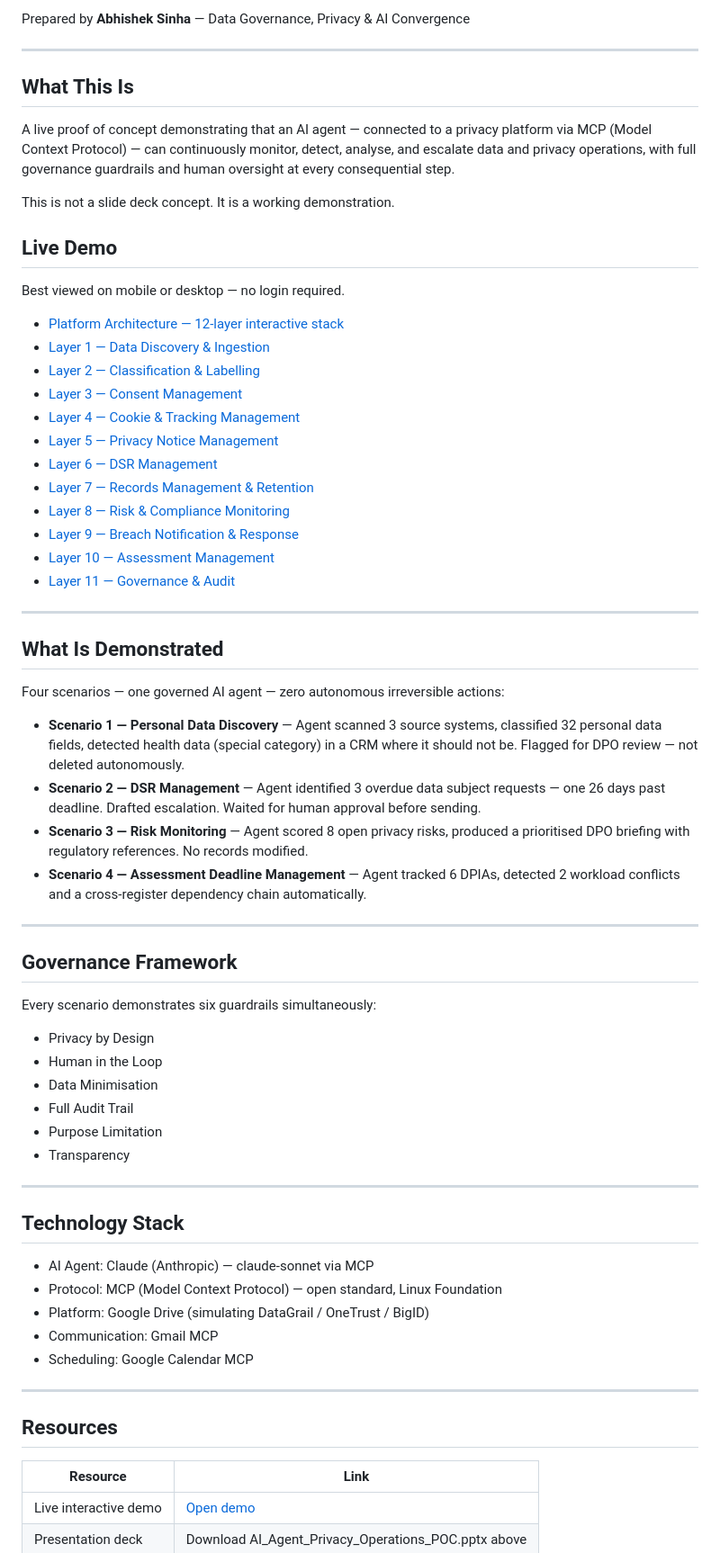
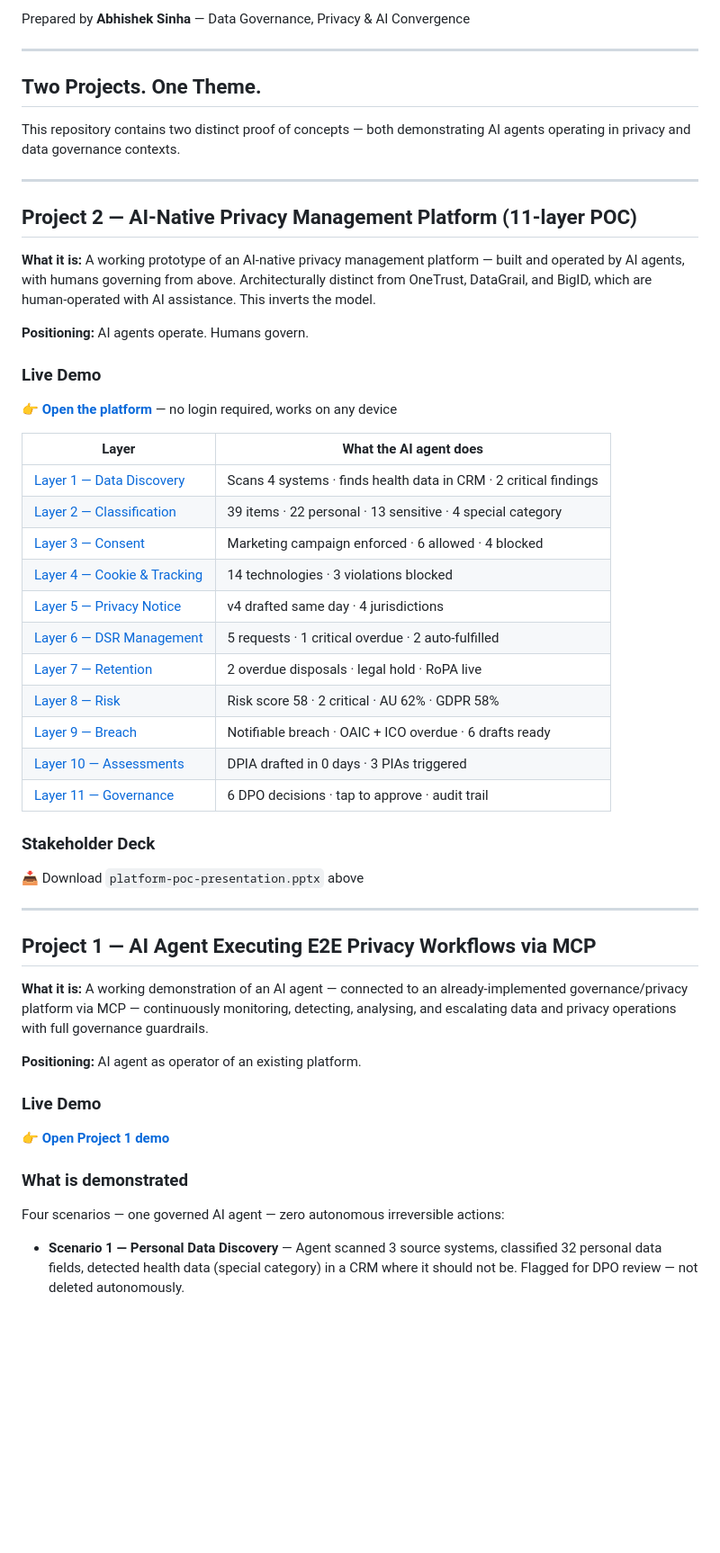
Before and after one commit to AbhishekGovernance/Ai-Agent-Data-Privacy-Execution, a Markdown page: README.md, the part around one of its changes. Shown at 90% size. Rendered like a GitHub page; blank space fills up the shorter version.

```diff
--- a/README.md
+++ b/README.md
@@ -6,67 +6,50 @@ Prepared by **Abhishek Sinha** — Data Governance, Privacy & AI Convergence
 
 ---
 
-## What This Is
+## Two Projects. One Theme.
 
-A live proof of concept demonstrating that an AI agent — connected to a privacy platform via MCP (Model Context Protocol) — can continuously monitor, detect, analyse, and escalate data and privacy operations, with full governance guardrails and human oversight at every consequential step.
+This repository contains two distinct proof of concepts — both demonstrating AI agents operating in privacy and data governance contexts.
 
-This is not a slide deck concept. It is a working demonstration.
-
-## Live Demo
-Best viewed on mobile or desktop — no login required.
-
-- [Platform Architecture — 12-layer interactive stack](https://abhishekgovernance.github.io/Ai-Agent-Data-Privacy-Execution/)
-- [Layer 1 — Data Discovery & Ingestion](https://abhishekgovernance.github.io/Ai-Agent-Data-Privacy-Execution/platform-layer1-data-discovery.html)
-- [Layer 2 — Classification & Labelling](https://abhishekgovernance.github.io/Ai-Agent-Data-Privacy-Execution/platform-layer2-classification.html)
-- [Layer 3 — Consent Management](https://abhishekgovernance.github.io/Ai-Agent-Data-Privacy-Execution/platform-layer3-consent.html)
-- [Layer 4 — Cookie & Tracking Management](https://abhishekgovernance.github.io/Ai-Agent-Data-Privacy-Execution/platform-layer4-cookie-tracking.html)
-- [Layer 5 — Privacy Notice Management](https://abhishekgovernance.github.io/Ai-Agent-Data-Privacy-Execution/platform-layer5-privacy-notice.html)
-- [Layer 6 — DSR Management](https://abhishekgovernance.github.io/Ai-Agent-Data-Privacy-Execution/platform-layer6-dsr.html)
-- [Layer 7 — Records Management & Retention](https://abhishekgovernance.github.io/Ai-Agent-Data-Privacy-Execution/platform-layer7-retention.html)
-- [Layer 8 — Risk & Compliance Monitoring](https://abhishekgovernance.github.io/Ai-Agent-Data-Privacy-Execution/platform-layer8-risk.html)
-- [Layer 9 — Breach Notification & Response](https://abhishekgovernance.github.io/Ai-Agent-Data-Privacy-Execution/platform-layer9-breach.html)
-- [Layer 10 — Assessment Management](https://abhishekgovernance.github.io/Ai-Agent-Data-Privacy-Execution/platform-layer10-assessments.html)
-- [Layer 11 — Governance & Audit](https://abhishekgovernance.github.io/Ai-Agent-Data-Privacy-Execution/platform-layer11-governance.html)
 ---
 
-## What Is Demonstrated
+## Project 2 — AI-Native Privacy Management Platform (11-layer POC)
 
+**What it is:** A working prototype of an AI-native privacy management platform — built and operated by AI agents, with humans governing from above. Architecturally distinct from OneTrust, DataGrail, and BigID, which are human-operated with AI assistance. This inverts the model.
+
+**Positioning:** AI agents operate. Humans govern.
+
+### Live Demo
+👉 **[Open the platform](https://abhishekgovernance.github.io/Ai-Agent-Data-Privacy-Execution/)** — no login required, works on any device
+
+| Layer | What the AI agent does |
+|---|---|
+| [Layer 1 — Data Discovery](https://abhishekgovernance.github.io/Ai-Agent-Data-Privacy-Execution/platform-layer1-data-discovery.html) | Scans 4 systems · finds health data in CRM · 2 critical findings |
+| [Layer 2 — Classification](https://abhishekgovernance.github.io/Ai-Agent-Data-Privacy-Execution/platform-layer2-classification.html) | 39 items · 22 personal · 13 sensitive · 4 special category |
+| [Layer 3 — Consent](https://abhishekgovernance.github.io/Ai-Agent-Data-Privacy-Execution/platform-layer3-consent.html) | Marketing campaign enforced · 6 allowed · 4 blocked |
+| [Layer 4 — Cookie & Tracking](https://abhishekgovernance.github.io/Ai-Agent-Data-Privacy-Execution/platform-layer4-cookie-tracking.html) | 14 technologies · 3 violations blocked |
+| [Layer 5 — Privacy Notice](https://abhishekgovernance.github.io/Ai-Agent-Data-Privacy-Execution/platform-layer5-privacy-notice.html) | v4 drafted same day · 4 jurisdictions |
+| [Layer 6 — DSR Management](https://abhishekgovernance.github.io/Ai-Agent-Data-Privacy-Execution/platform-layer6-dsr.html) | 5 requests · 1 critical overdue · 2 auto-fulfilled |
+| [Layer 7 — Retention](https://abhishekgovernance.github.io/Ai-Agent-Data-Privacy-Execution/platform-layer7-retention.html) | 2 overdue disposals · legal hold · RoPA live |
+| [Layer 8 — Risk](https://abhishekgovernance.github.io/Ai-Agent-Data-Privacy-Execution/platform-layer8-risk.html) | Risk score 58 · 2 critical · AU 62% · GDPR 58% |
+| [Layer 9 — Breach](https://abhishekgovernance.github.io/Ai-Agent-Data-Privacy-Execution/platform-layer9-breach.html) | Notifiable breach · OAIC + ICO overdue · 6 drafts ready |
+| [Layer 10 — Assessments](https://abhishekgovernance.github.io/Ai-Agent-Data-Privacy-Execution/platform-layer10-assessments.html) | DPIA drafted in 0 days · 3 PIAs triggered |
+| [Layer 11 — Governance](https://abhishekgovernance.github.io/Ai-Agent-Data-Privacy-Execution/platform-layer11-governance.html) | 6 DPO decisions · tap to approve · audit trail |
+
+### Stakeholder Deck
+📥 Download `platform-poc-presentation.pptx` above
+
+---
+
+## Project 1 — AI Agent Executing E2E Privacy Workflows via MCP
+
+**What it is:** A working demonstration of an AI agent — connected to an already-implemented governance/privacy platform via MCP — continuously monitoring, detecting, analysing, and escalating data and privacy operations with full governance guardrails.
+
+**Positioning:** AI agent as operator of an existing platform.
+
+### Live Demo
+👉 **[Open Project 1 demo](https://abhishekgovernance.github.io/Ai-Agent-Data-Privacy-Execution/agent-poc-live-demo.html)**
+
+### What is demonstrated
 Four scenarios — one governed AI agent — zero autonomous irreversible actions:
 
 - **Scenario 1 — Personal Data Discovery** — Agent scanned 3 source systems, classified 32 personal data fields, detected health data (special category) in a CRM where it should not be. Flagged for DPO review — not deleted autonomously.
-- **Scenario 2 — DSR Management** — Agent identified 3 overdue data subject requests — one 26 days past deadline. Drafted escalation. Waited for human approval before sending.
-- **Scenario 3 — Risk Monitoring** — Agent scored 8 open privacy risks, produced a prioritised DPO briefing with regulatory references. No records modified.
-- **Scenario 4 — Assessment Deadline Management** — Agent tracked 6 DPIAs, detected 2 workload conflicts and a cross-register dependency chain automatically.
-
----
-
-## Governance Framework
-
-Every scenario demonstrates six guardrails simultaneously:
-
-- Privacy by Design
-- Human in the Loop
-- Data Minimisation
-- Full Audit Trail
-- Purpose Limitation
-- Transparency
-
----
-
-## Technology Stack
-
-- AI Agent: Claude (Anthropic) — claude-sonnet via MCP
-- Protocol: MCP (Model Context Protocol) — open standard, Linux Foundation
-- Platform: Google Drive (simulating DataGrail / OneTrust / BigID)
-- Communication: Gmail MCP
-- Scheduling: Google Calendar MCP
-
----
-
-## Resources
-
-| Resource | Link |
-|---|---|
-| Live interactive demo | [Open demo](https://abhishekgovernance.github.io/Ai-Agent-Data-Privacy-Execution/Demo_Data_AI_Agent_Convergence.html) |
-| Presentation deck | Download AI_Agent_Privacy_Operations_POC.pptx above |
-
```
Also changed, not shown: other parts of README.md (+1 -19 lines).
